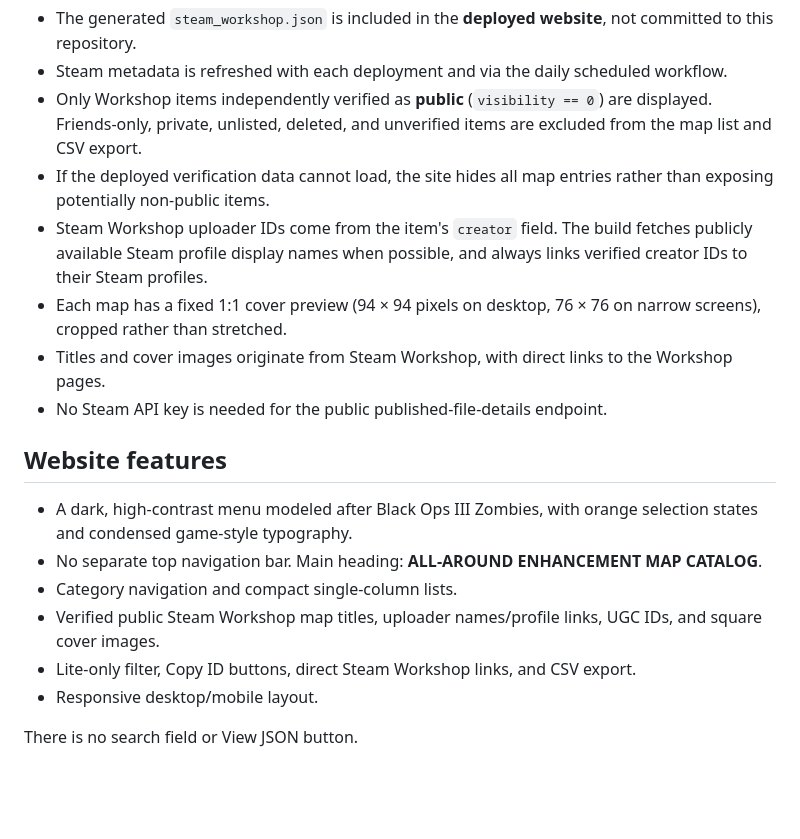
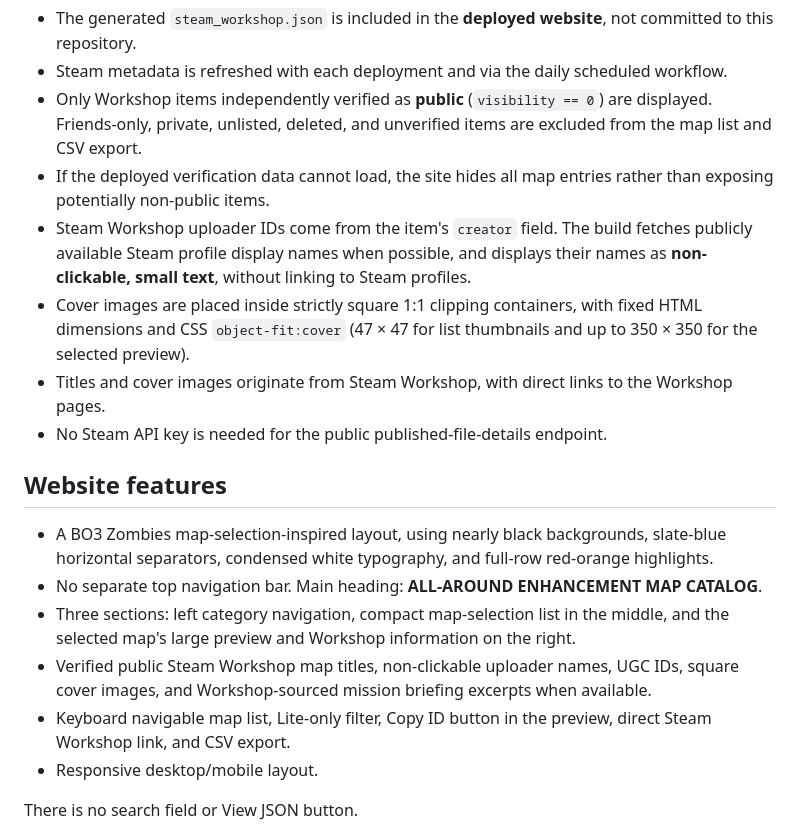
Before and after one commit to k7Ysh5A41/AAE-Custom-Map-Category, a Markdown page: README.md, the part around the change. Drawn GitHub-style; blank space fills up the shorter version.

Commit message:
Document exact square image crop, plain publisher text and BO3 map menu layout

```diff
--- a/README.md
+++ b/README.md
@@ -26,18 +26,18 @@ The [Steam metadata fetcher](./scripts/fetch_steam.py) reads UGC IDs from `custo
 - Steam metadata is refreshed with each deployment and via the daily scheduled workflow.
 - Only Workshop items independently verified as **public** (`visibility == 0`) are displayed. Friends-only, private, unlisted, deleted, and unverified items are excluded from the map list and CSV export.
 - If the deployed verification data cannot load, the site hides all map entries rather than exposing potentially non-public items.
-- Steam Workshop uploader IDs come from the item's `creator` field. The build fetches publicly available Steam profile display names when possible, and always links verified creator IDs to their Steam profiles.
-- Each map has a fixed 1:1 cover preview (94 × 94 pixels on desktop, 76 × 76 on narrow screens), cropped rather than stretched.
+- Steam Workshop uploader IDs come from the item's `creator` field. The build fetches publicly available Steam profile display names when possible, and displays their names as **non-clickable, small text**, without linking to Steam profiles.
+- Cover images are placed inside strictly square 1:1 clipping containers, with fixed HTML dimensions and CSS `object-fit:cover` (47 × 47 for list thumbnails and up to 350 × 350 for the selected preview).
 - Titles and cover images originate from Steam Workshop, with direct links to the Workshop pages.
 - No Steam API key is needed for the public published-file-details endpoint.
 
 ## Website features
 
-- A dark, high-contrast menu modeled after Black Ops III Zombies, with orange selection states and condensed game-style typography.
+- A BO3 Zombies map-selection-inspired layout, using nearly black backgrounds, slate-blue horizontal separators, condensed white typography, and full-row red-orange highlights.
 - No separate top navigation bar. Main heading: **ALL-AROUND ENHANCEMENT MAP CATALOG**.
-- Category navigation and compact single-column lists.
-- Verified public Steam Workshop map titles, uploader names/profile links, UGC IDs, and square cover images.
-- Lite-only filter, Copy ID buttons, direct Steam Workshop links, and CSV export.
+- Three sections: left category navigation, compact map-selection list in the middle, and the selected map's large preview and Workshop information on the right.
+- Verified public Steam Workshop map titles, non-clickable uploader names, UGC IDs, square cover images, and Workshop-sourced mission briefing excerpts when available.
+- Keyboard navigable map list, Lite-only filter, Copy ID button in the preview, direct Steam Workshop link, and CSV export.
 - Responsive desktop/mobile layout.
 
 There is no search field or View JSON button.
```
